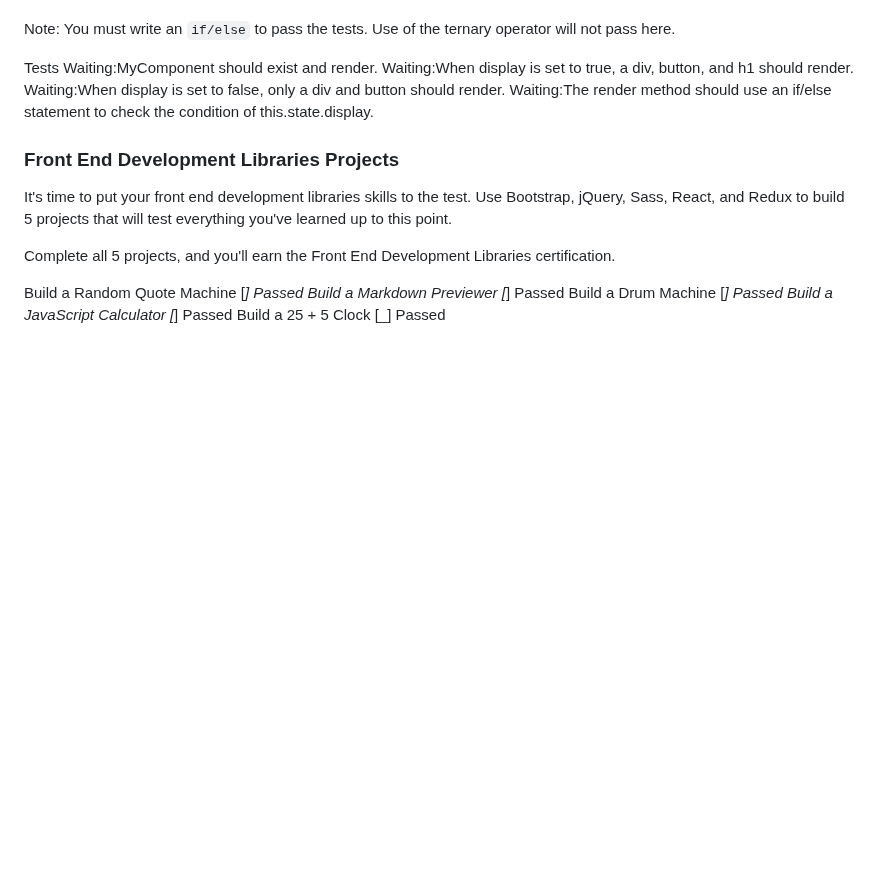
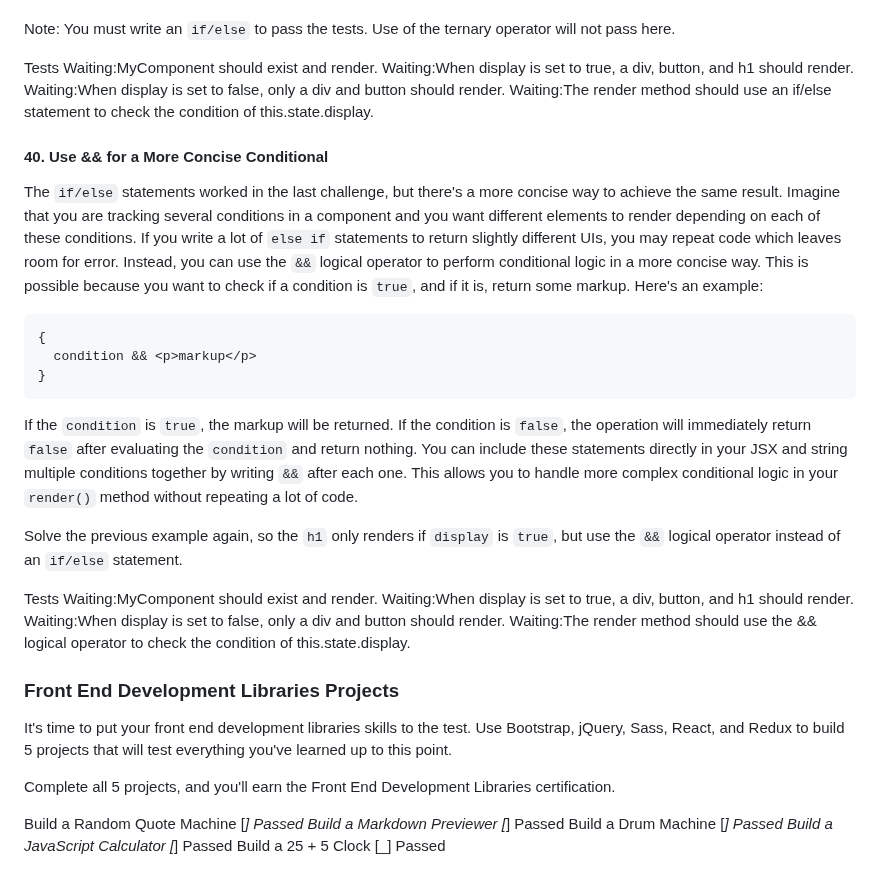
Before and after one commit to TracyChacon/Projects-freeCodeCamp.org, a Markdown page: reference.md, the part around the change. GitHub-like rendering; blank space fills up the shorter version.

Commit message:
React - #40 Use && for a More Concise Conditional

````diff
--- a/reference.md
+++ b/reference.md
@@ -2131,6 +2131,26 @@ Waiting:When display is set to true, a div, button, and h1 should render.
 Waiting:When display is set to false, only a div and button should render.
 Waiting:The render method should use an if/else statement to check the condition of this.state.display.
 
+#### 40. Use && for a More Concise Conditional
+
+The `if/else` statements worked in the last challenge, but there's a more concise way to achieve the same result. Imagine that you are tracking several conditions in a component and you want different elements to render depending on each of these conditions. If you write a lot of `else if` statements to return slightly different UIs, you may repeat code which leaves room for error. Instead, you can use the `&&` logical operator to perform conditional logic in a more concise way. This is possible because you want to check if a condition is `true`, and if it is, return some markup. Here's an example:
+
+```jsx
+{
+  condition && <p>markup</p>
+}
+```
+
+If the `condition` is `true`, the markup will be returned. If the condition is `false`, the operation will immediately return `false` after evaluating the `condition` and return nothing. You can include these statements directly in your JSX and string multiple conditions together by writing `&&` after each one. This allows you to handle more complex conditional logic in your `render()` method without repeating a lot of code.
+
+Solve the previous example again, so the `h1` only renders if `display` is `true`, but use the `&&` logical operator instead of an `if/else` statement.
+
+Tests
+Waiting:MyComponent should exist and render.
+Waiting:When display is set to true, a div, button, and h1 should render.
+Waiting:When display is set to false, only a div and button should render.
+Waiting:The render method should use the && logical operator to check the condition of this.state.display.
+
 ### Front End Development Libraries Projects
 
 It's time to put your front end development libraries skills to the test. Use Bootstrap, jQuery, Sass, React, and Redux to build 5 projects that will test everything you've learned up to this point.
````
